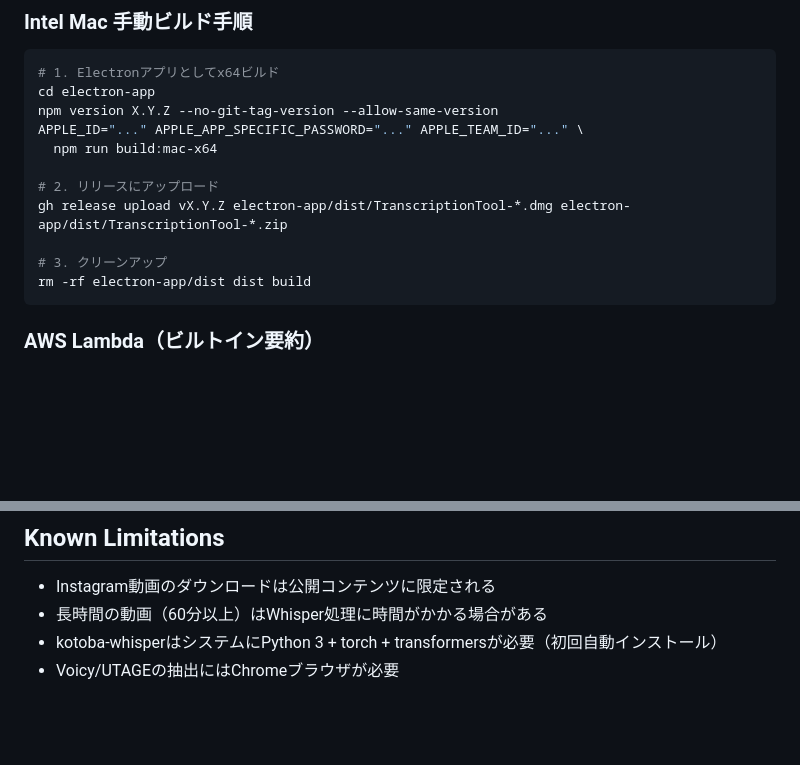
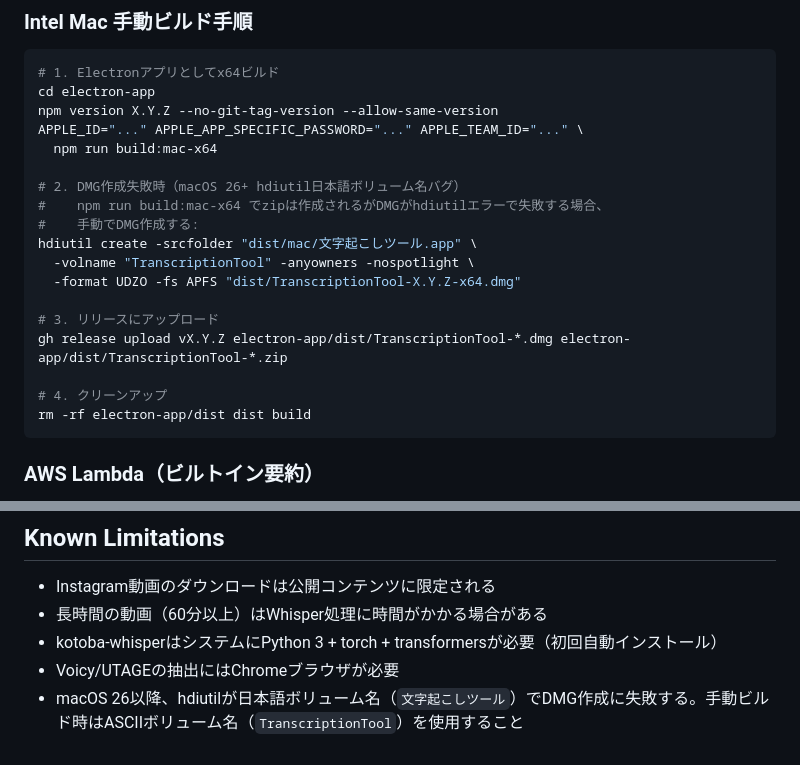
Before and after one commit to waqprime/tool-instagram-live-transcription, a Markdown page: CLAUDE.md, 2 parts joined by grey strips. GitHub-like rendering; blank space fills up the shorter version.

Commit message:
docs: macOS 26 hdiutil日本語ボリューム名バグをKnown Limitationsに追記
Co-Authored-By: Claude Opus 4.6 (1M context) <noreply@anthropic.com>

````diff
--- a/CLAUDE.md
+++ b/CLAUDE.md
@@ -135,10 +135,17 @@ npm version X.Y.Z --no-git-tag-version --allow-same-version
 APPLE_ID="..." APPLE_APP_SPECIFIC_PASSWORD="..." APPLE_TEAM_ID="..." \
   npm run build:mac-x64
 
-# 2. リリースにアップロード
+# 2. DMG作成失敗時（macOS 26+ hdiutil日本語ボリューム名バグ）
+#    npm run build:mac-x64 でzipは作成されるがDMGがhdiutilエラーで失敗する場合、
+#    手動でDMG作成する:
+hdiutil create -srcfolder "dist/mac/文字起こしツール.app" \
+  -volname "TranscriptionTool" -anyowners -nospotlight \
+  -format UDZO -fs APFS "dist/TranscriptionTool-X.Y.Z-x64.dmg"
+
+# 3. リリースにアップロード
 gh release upload vX.Y.Z electron-app/dist/TranscriptionTool-*.dmg electron-app/dist/TranscriptionTool-*.zip
 
-# 3. クリーンアップ
+# 4. クリーンアップ
 rm -rf electron-app/dist dist build
 ```
 
@@ -155,3 +162,4 @@ rm -rf electron-app/dist dist build
 - 長時間の動画（60分以上）はWhisper処理に時間がかかる場合がある
 - kotoba-whisperはシステムにPython 3 + torch + transformersが必要（初回自動インストール）
 - Voicy/UTAGEの抽出にはChromeブラウザが必要
+- macOS 26以降、hdiutilが日本語ボリューム名（`文字起こしツール`）でDMG作成に失敗する。手動ビルド時はASCIIボリューム名（`TranscriptionTool`）を使用すること
````
